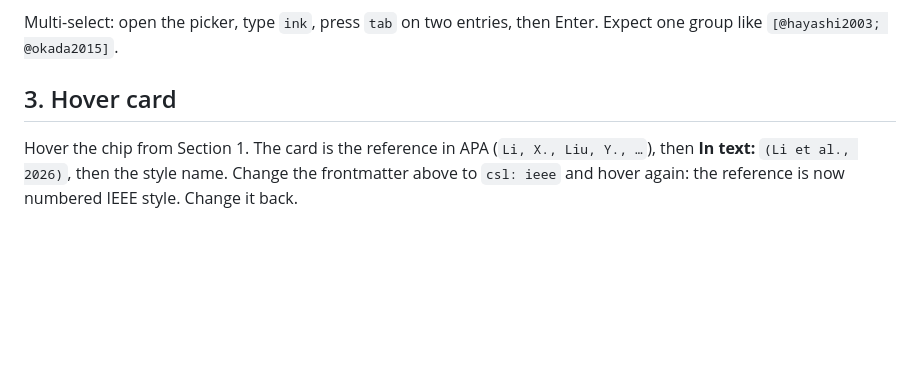
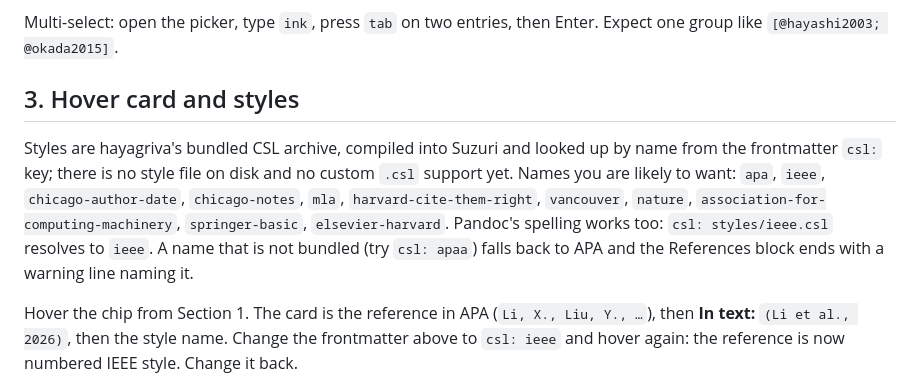
Before and after one commit to harrywang/suzuri-testbed, a Markdown page: md/citation-insert-check.md, the part around the change. Rendered like a GitHub page; blank space fills up the shorter version.

Commit message:
Document where citation styles come from and the unknown-name fallback

```diff
--- a/md/citation-insert-check.md
+++ b/md/citation-insert-check.md
@@ -32,7 +32,10 @@ Press `cmd-alt-c` again with an empty query: the list starts with this vault's o
 
 Multi-select: open the picker, type `ink`, press `tab` on two entries, then Enter. Expect one group like `[@hayashi2003; @okada2015]`.
 
-## 3. Hover card
+## 3. Hover card and styles
+
+Styles are hayagriva's bundled CSL archive, compiled into Suzuri and looked up by name from the frontmatter `csl:` key; there is no style file on disk and no custom `.csl` support yet. Names you are likely to want: `apa`, `ieee`, `chicago-author-date`, `chicago-notes`, `mla`, `harvard-cite-them-right`, `vancouver`, `nature`, `association-for-computing-machinery`, `springer-basic`, `elsevier-harvard`. Pandoc's spelling works too: `csl: styles/ieee.csl` resolves to `ieee`. A name that is not bundled (try `csl: apaa`) falls back to APA and the References block ends with a warning line naming it.
+
 
 Hover the chip from Section 1. The card is the reference in APA (`Li, X., Liu, Y., …`), then **In text:** `(Li et al., 2026)`, then the style name. Change the frontmatter above to `csl: ieee` and hover again: the reference is now numbered IEEE style. Change it back.
 
```
